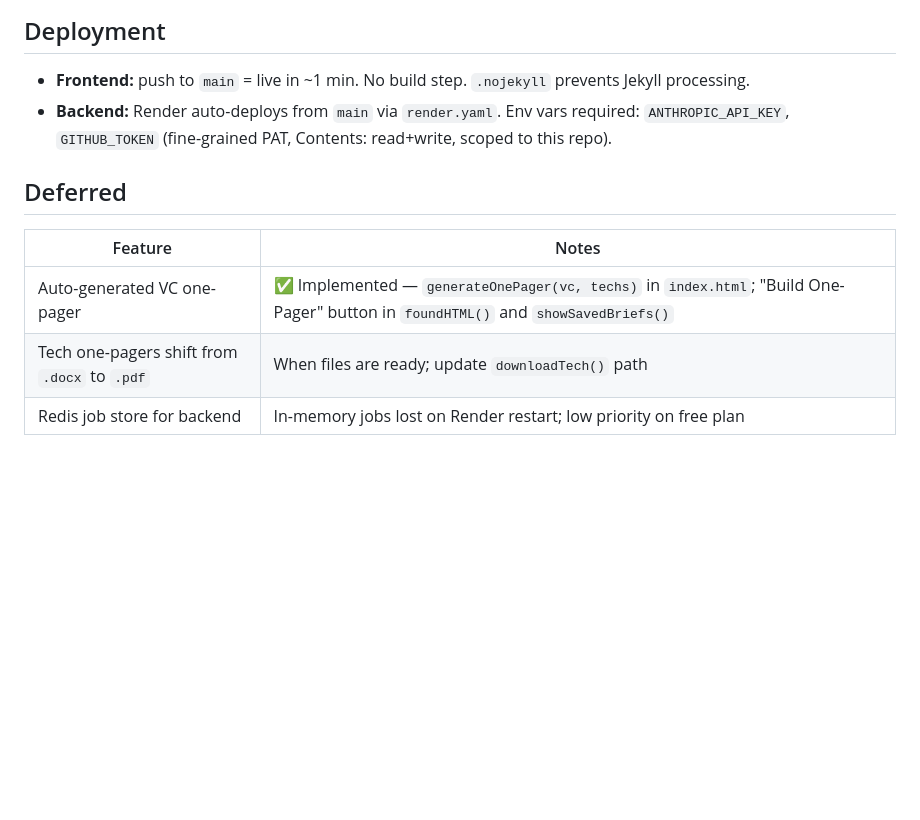
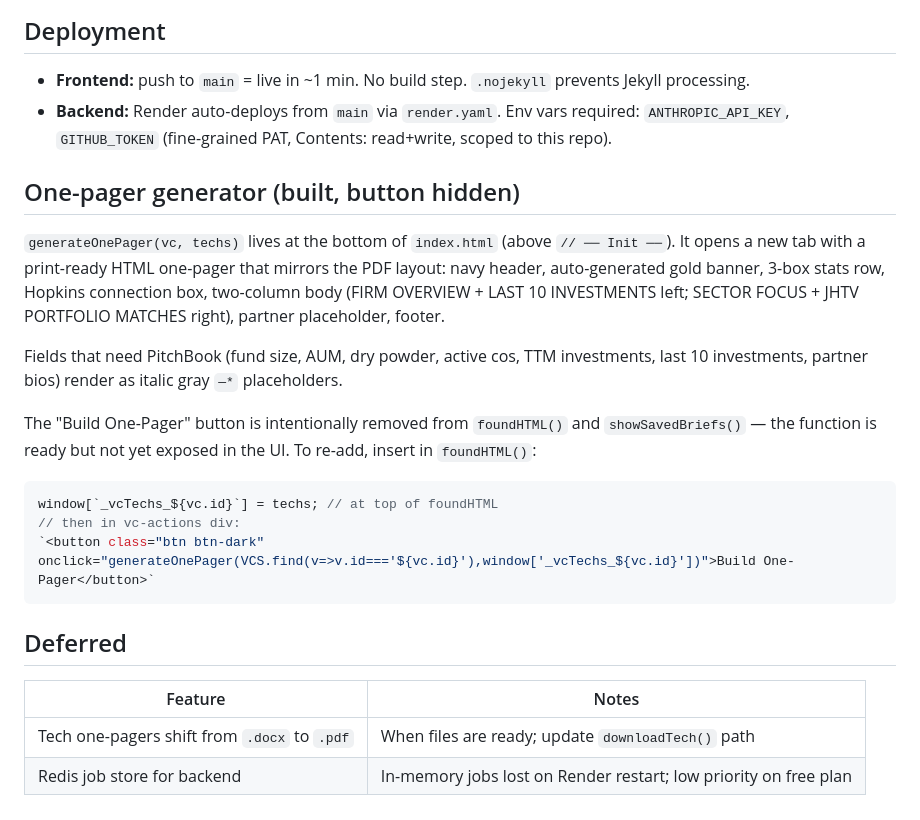
Before and after one commit to ckannam/VC_Matching_Second_Brain, a Markdown page: CLAUDE.md, the part around the change. Drawn GitHub-style; blank space fills up the shorter version.

Commit message:
docs: update CLAUDE.md — document generateOnePager, clarify button is hidden
Co-Authored-By: Claude Sonnet 4.6 <noreply@anthropic.com>

````diff
--- a/CLAUDE.md
+++ b/CLAUDE.md
@@ -103,10 +103,22 @@ node scripts/enrich_tech_data.js        # re-extract stage/pi/description from .
 - **Frontend:** push to `main` = live in ~1 min. No build step. `.nojekyll` prevents Jekyll processing.
 - **Backend:** Render auto-deploys from `main` via `render.yaml`. Env vars required: `ANTHROPIC_API_KEY`, `GITHUB_TOKEN` (fine-grained PAT, Contents: read+write, scoped to this repo).
 
+## One-pager generator (built, button hidden)
+
+`generateOnePager(vc, techs)` lives at the bottom of `index.html` (above `// ── Init ──`). It opens a new tab with a print-ready HTML one-pager that mirrors the PDF layout: navy header, auto-generated gold banner, 3-box stats row, Hopkins connection box, two-column body (FIRM OVERVIEW + LAST 10 INVESTMENTS left; SECTOR FOCUS + JHTV PORTFOLIO MATCHES right), partner placeholder, footer.
+
+Fields that need PitchBook (fund size, AUM, dry powder, active cos, TTM investments, last 10 investments, partner bios) render as italic gray `—*` placeholders.
+
+The "Build One-Pager" button is intentionally removed from `foundHTML()` and `showSavedBriefs()` — the function is ready but not yet exposed in the UI. To re-add, insert in `foundHTML()`:
+```js
+window[`_vcTechs_${vc.id}`] = techs; // at top of foundHTML
+// then in vc-actions div:
+`<button class="btn btn-dark" onclick="generateOnePager(VCS.find(v=>v.id==='${vc.id}'),window['_vcTechs_${vc.id}'])">Build One-Pager</button>`
+```
+
 ## Deferred
 
 | Feature | Notes |
 |---|---|
-| Auto-generated VC one-pager | ✅ Implemented — `generateOnePager(vc, techs)` in `index.html`; "Build One-Pager" button in `foundHTML()` and `showSavedBriefs()` |
 | Tech one-pagers shift from `.docx` to `.pdf` | When files are ready; update `downloadTech()` path |
 | Redis job store for backend | In-memory jobs lost on Render restart; low priority on free plan |
````
